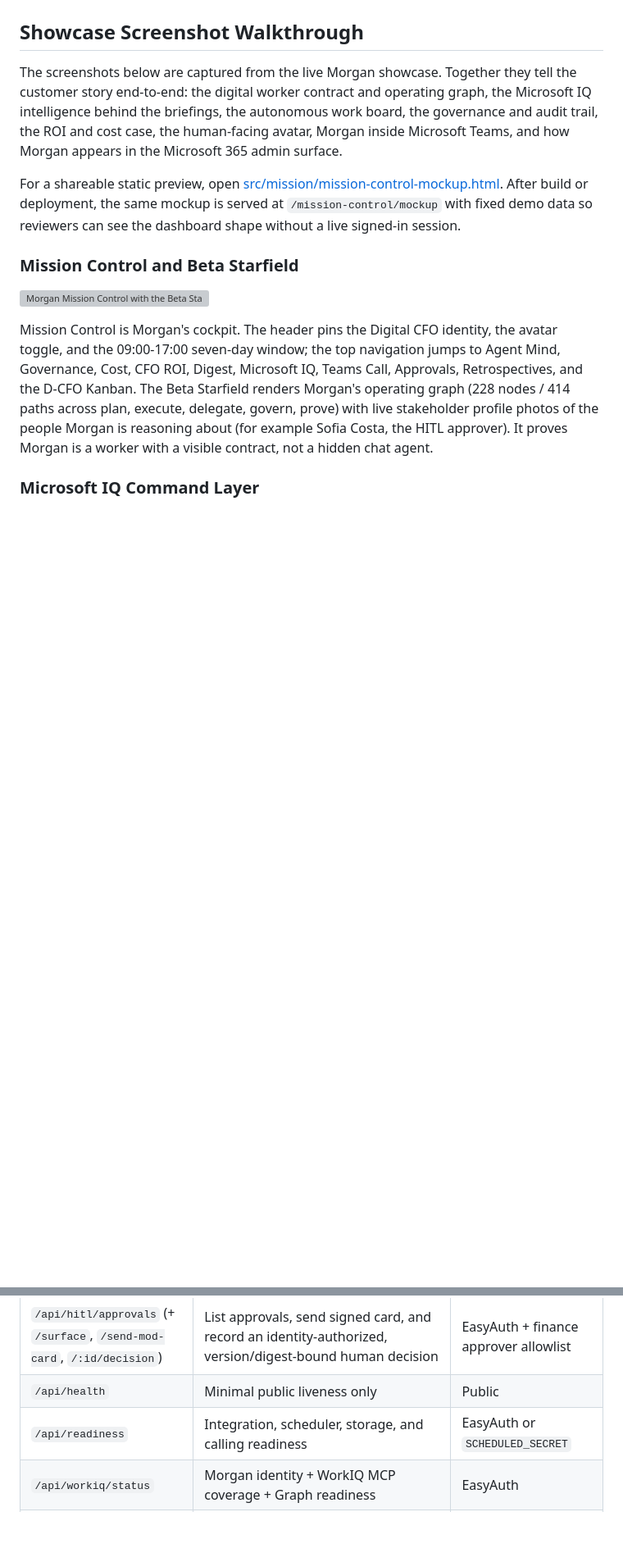
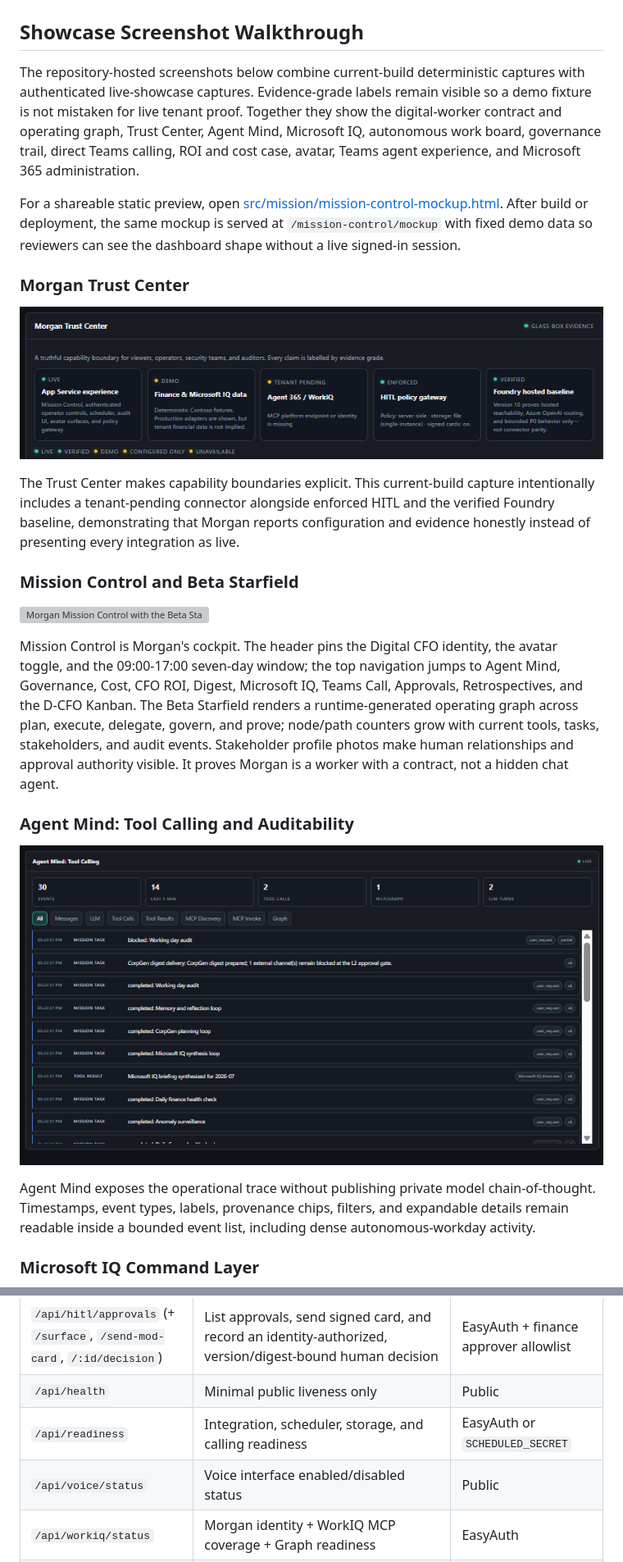
Before and after one commit to ITSpecialist111/Morgan-D-CFO, a Markdown page: README.md, 2 parts joined by grey strips. Shown: that part at 82% size. Drawn GitHub-style; pictures changed too: docs/screenshots/agent-mind-audit-trace.png (added), docs/screenshots/trust-center-evidence-grades.png (added); blank space fills up the shorter version; grey boxes are pictures that could not be loaded.

```diff
--- a/README.md
+++ b/README.md
@@ -129,15 +131,27 @@ flowchart LR
 
 ## Showcase Screenshot Walkthrough
 
-The screenshots below are captured from the live Morgan showcase. Together they tell the customer story end-to-end: the digital worker contract and operating graph, the Microsoft IQ intelligence behind the briefings, the autonomous work board, the governance and audit trail, the ROI and cost case, the human-facing avatar, Morgan inside Microsoft Teams, and how Morgan appears in the Microsoft 365 admin surface.
+The repository-hosted screenshots below combine current-build deterministic captures with authenticated live-showcase captures. Evidence-grade labels remain visible so a demo fixture is not mistaken for live tenant proof. Together they show the digital-worker contract and operating graph, Trust Center, Agent Mind, Microsoft IQ, autonomous work board, governance trail, direct Teams calling, ROI and cost case, avatar, Teams agent experience, and Microsoft 365 administration.
 
 For a shareable static preview, open [src/mission/mission-control-mockup.html](src/mission/mission-control-mockup.html). After build or deployment, the same mockup is served at `/mission-control/mockup` with fixed demo data so reviewers can see the dashboard shape without a live signed-in session.
+
+### Morgan Trust Center
+
+![Morgan Trust Center showing LIVE, DEMO, TENANT PENDING, ENFORCED, and VERIFIED evidence grades](docs/screenshots/trust-center-evidence-grades.png)
+
+The Trust Center makes capability boundaries explicit. This current-build capture intentionally includes a tenant-pending connector alongside enforced HITL and the verified Foundry baseline, demonstrating that Morgan reports configuration and evidence honestly instead of presenting every integration as live.
 
 ### Mission Control and Beta Starfield
 
 ![Morgan Mission Control with the Beta Starfield operating graph, stakeholder profile photos, identity strip, and daily counters](docs/screenshots/mission-control-beta-starfield.png)
 
-Mission Control is Morgan's cockpit. The header pins the Digital CFO identity, the avatar toggle, and the 09:00-17:00 seven-day window; the top navigation jumps to Agent Mind, Governance, Cost, CFO ROI, Digest, Microsoft IQ, Teams Call, Approvals, Retrospectives, and the D-CFO Kanban. The Beta Starfield renders Morgan's operating graph (228 nodes / 414 paths across plan, execute, delegate, govern, prove) with live stakeholder profile photos of the people Morgan is reasoning about (for example Sofia Costa, the HITL approver). It proves Morgan is a worker with a visible contract, not a hidden chat agent.
+Mission Control is Morgan's cockpit. The header pins the Digital CFO identity, the avatar toggle, and the 09:00-17:00 seven-day window; the top navigation jumps to Agent Mind, Governance, Cost, CFO ROI, Digest, Microsoft IQ, Teams Call, Approvals, Retrospectives, and the D-CFO Kanban. The Beta Starfield renders a runtime-generated operating graph across plan, execute, delegate, govern, and prove; node/path counters grow with current tools, tasks, stakeholders, and audit events. Stakeholder profile photos make human relationships and approval authority visible. It proves Morgan is a worker with a contract, not a hidden chat agent.
+
+### Agent Mind: Tool Calling and Auditability
+
+![Agent Mind showing live, fully readable mission-task and tool-result rows with event filters and activity counters](docs/screenshots/agent-mind-audit-trace.png)
+
+Agent Mind exposes the operational trace without publishing private model chain-of-thought. Timestamps, event types, labels, provenance chips, filters, and expandable details remain readable inside a bounded event list, including dense autonomous-workday activity.
 
 ### Microsoft IQ Command Layer
 
@@ -376,6 +396,7 @@ Morgan-D-CFO/
 | `/api/hitl/approvals` (+ `/surface`, `/send-mod-card`, `/:id/decision`) | List approvals, send signed card, and record an identity-authorized, version/digest-bound human decision | EasyAuth + finance approver allowlist |
 | `/api/health` | Minimal public liveness only | Public |
 | `/api/readiness` | Integration, scheduler, storage, and calling readiness | EasyAuth or `SCHEDULED_SECRET` |
+| `/api/voice/status` | Voice interface enabled/disabled status | Public |
 | `/api/workiq/status` | Morgan identity + WorkIQ MCP coverage + Graph readiness | EasyAuth |
 | `/api/avatar/config` and `/api/avatar/readiness` | Avatar config (voice style, agentic kanban) and readiness | EasyAuth |
 | `/api/avatar/did/*` | D-ID avatar config, session, status | EasyAuth |
```
Also changed, not shown: other parts of README.md (+12 -4 lines), docs/screenshots/governance-observability-audit.png, docs/screenshots/teams-call-control.png (added).
